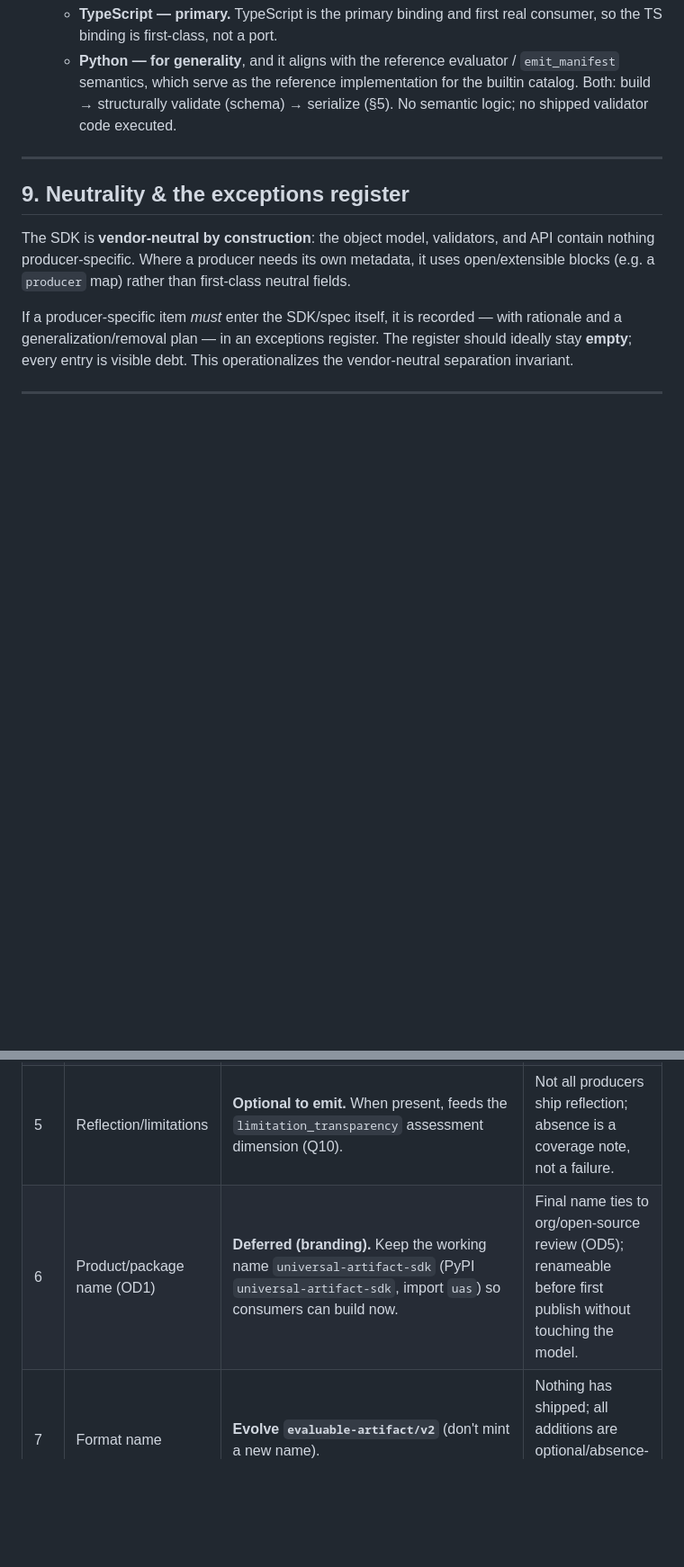
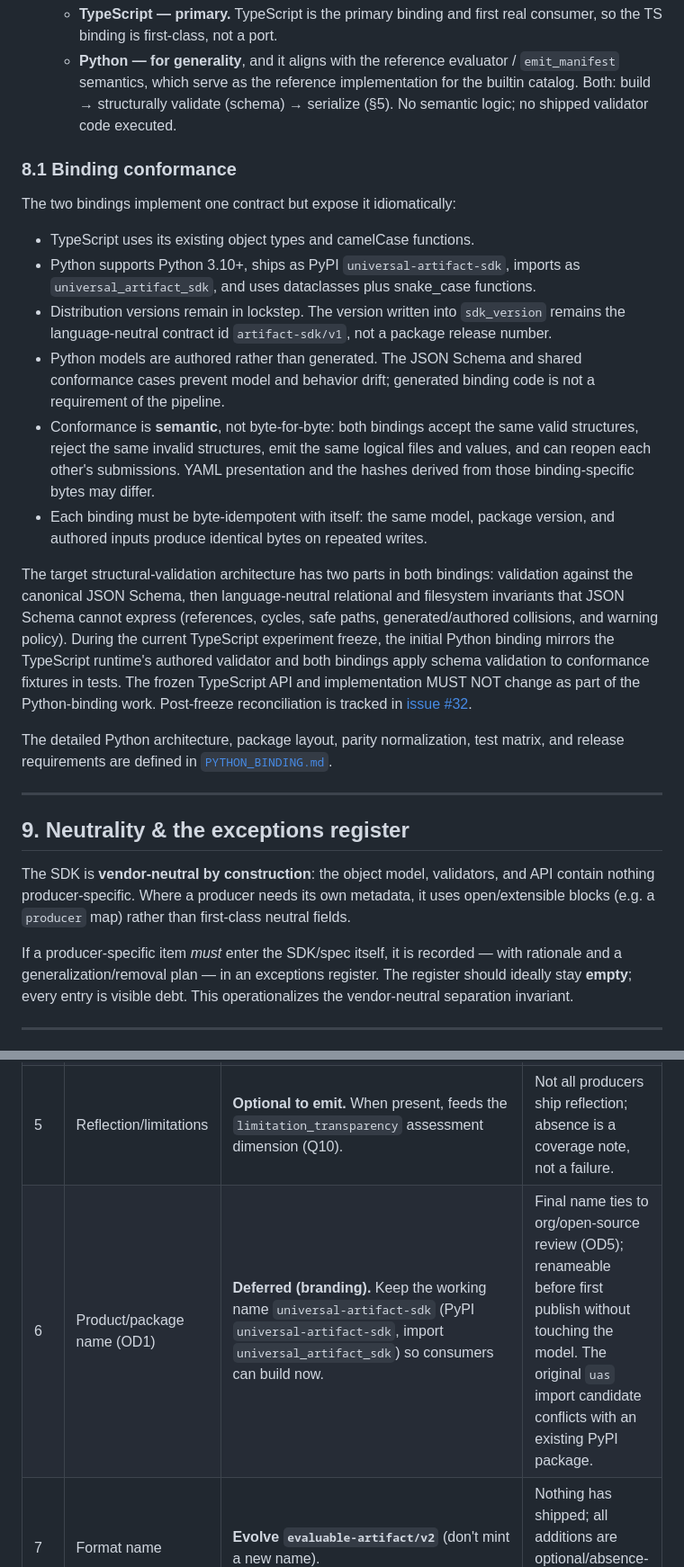
Before and after one commit to microsoft/universal-artifact-sdk, a Markdown page: SPEC.md, 2 parts joined by grey strips. Shown at 90% size. Drawn GitHub-style; blank space fills up the shorter version.

Commit message:
docs: specify the Python binding (#33)
Co-authored-by: Copilot <223556219+Copilot@users.noreply.github.com>

Copilot-Session: ff44c9f1-a85a-4f2b-92d1-9f2df18588f2

```diff
--- a/SPEC.md
+++ b/SPEC.md
@@ -1072,6 +1074,36 @@ make a submission *well-formed*; the evaluator decides if it's *good*.
      which serve as the reference implementation for the builtin catalog.
    Both: build → structurally validate (schema) → serialize (§5). No semantic logic; no shipped
    validator code executed.
+
+### 8.1 Binding conformance
+
+The two bindings implement one contract but expose it idiomatically:
+
+- TypeScript uses its existing object types and camelCase functions.
+- Python supports Python 3.10+, ships as PyPI `universal-artifact-sdk`, imports as
+  `universal_artifact_sdk`, and uses dataclasses plus snake_case functions.
+- Distribution versions remain in lockstep. The version written into `sdk_version` remains the
+  language-neutral contract id `artifact-sdk/v1`, not a package release number.
+- Python models are authored rather than generated. The JSON Schema and shared conformance cases
+  prevent model and behavior drift; generated binding code is not a requirement of the pipeline.
+- Conformance is **semantic**, not byte-for-byte: both bindings accept the same valid structures,
+  reject the same invalid structures, emit the same logical files and values, and can reopen each
+  other's submissions. YAML presentation and the hashes derived from those binding-specific bytes
+  may differ.
+- Each binding must be byte-idempotent with itself: the same model, package version, and authored
+  inputs produce identical bytes on repeated writes.
+
+The target structural-validation architecture has two parts in both bindings: validation against
+the canonical JSON Schema, then language-neutral relational and filesystem invariants that JSON
+Schema cannot express (references, cycles, safe paths, generated/authored collisions, and warning
+policy). During the current TypeScript experiment freeze, the initial Python binding mirrors the
+TypeScript runtime's authored validator and both bindings apply schema validation to conformance
+fixtures in tests. The frozen TypeScript API and implementation MUST NOT change as part of the
+Python-binding work. Post-freeze reconciliation is tracked in
+[issue #32](https://github.com/microsoft/universal-artifact-sdk/issues/32).
+
+The detailed Python architecture, package layout, parity normalization, test matrix, and release
+requirements are defined in [`PYTHON_BINDING.md`](PYTHON_BINDING.md).
 
 ---
 
@@ -1109,7 +1141,7 @@ decision** — they don't block implementation and are settled at a later, well-
 | 3 | `procedure` machine hints (§3.3) | **NL + optional machine hint** (`exit_code`/regex) for `success_criteria`. | Gives an agent an auto-run path without forcing structure onto every procedure. |
 | 4 | Datasets (§2.7) | **Keep `in_artifact│in_container│external`.** DOIs/registry refs are first-class URIs; **single `prepare` step** for now (defer the preprocessing mini-DAG); `access` handling stays. | The model covers observed cases; a mini-DAG is unneeded complexity until a submission demands it. |
 | 5 | Reflection/limitations | **Optional to emit.** When present, feeds the `limitation_transparency` assessment dimension (Q10). | Not all producers ship reflection; absence is a coverage note, not a failure. |
-| 6 | Product/package name (OD1) | **Deferred (branding).** Keep the working name `universal-artifact-sdk` (PyPI `universal-artifact-sdk`, import `uas`) so consumers can build now. | Final name ties to org/open-source review (OD5); renameable before first publish without touching the model. |
+| 6 | Product/package name (OD1) | **Deferred (branding).** Keep the working name `universal-artifact-sdk` (PyPI `universal-artifact-sdk`, import `universal_artifact_sdk`) so consumers can build now. | Final name ties to org/open-source review (OD5); renameable before first publish without touching the model. The original `uas` import candidate conflicts with an existing PyPI package. |
 | 7 | Format name | **Evolve `evaluable-artifact/v2`** (don't mint a new name). | Nothing has shipped; all additions are optional/absence-tolerant, so it's the same `v2`. |
 | 8 | Canonical source (§4.1) | **Support both** build-program and on-disk submission; the producer's harness decides which it uses. `openSubmission` ships regardless. | No spec-level forced choice; keeps the human-in-the-loop reopen path available. |
 | 9 | Verdict vocabulary & roll-up (§3, §3.4) | **Mode-keyed vocabulary** (`re-executed`/`re-analyzed`/`evidence-supported`/`attested`/`unverifiable`) **rolling up** to `REPRODUCED`/`PARTIAL`/`NOT_REPRODUCED`. **`evidence-supported` is capped below** `re-executed`/`re-analyzed`; the human may promote. | Keeps mode-native meaning honest and ACM-compatible; a claim settled by inspection isn't *reproduced* in the ACM sense. |
```
Also changed, not shown: other parts of SPEC.md (+10 -4 lines), PYTHON_BINDING.md (added, +433 -0 lines).
